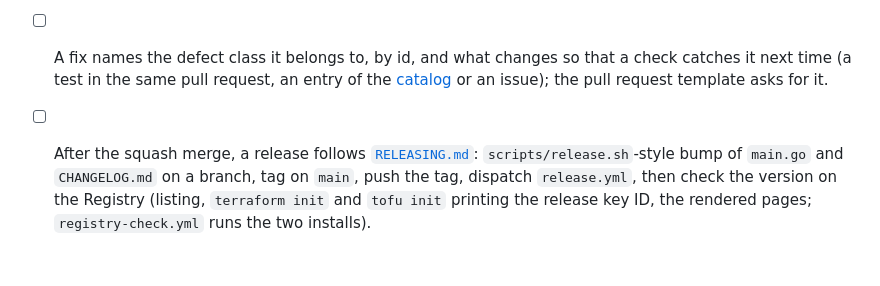
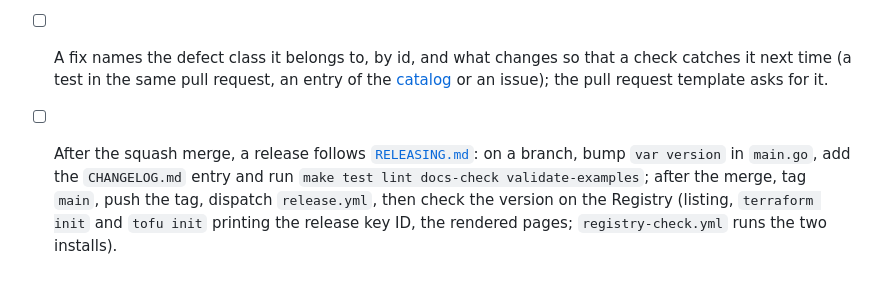
Before and after one commit to davidlukac/terraform-provider-tplinkeasysmart, a Markdown page: CONTRIBUTING.md, the part around the change. Drawn GitHub-style.

Commit message:
docs: describe the release step in CONTRIBUTING.md without naming a script outside this repository (#206)

```diff
--- a/CONTRIBUTING.md
+++ b/CONTRIBUTING.md
@@ -62,4 +62,4 @@ Coverage must stay at 100% of reachable statements (`make cover`, exclusions onl
 - [ ] Commit messages and the PR title follow Conventional Commits (lower-case imperative subject, no trailing period). The squash commit takes the PR title.
 - [ ] The PR description says what changed, what was verified (and on what), what was not, and the remaining risks.
 - [ ] A fix names the defect class it belongs to, by id, and what changes so that a check catches it next time (a test in the same pull request, an entry of the [catalog](contributing/defect-classes.md) or an issue); the pull request template asks for it.
-- [ ] After the squash merge, a release follows [`RELEASING.md`](RELEASING.md): `scripts/release.sh`-style bump of `main.go` and `CHANGELOG.md` on a branch, tag on `main`, push the tag, dispatch `release.yml`, then check the version on the Registry (listing, `terraform init` and `tofu init` printing the release key ID, the rendered pages; `registry-check.yml` runs the two installs).
+- [ ] After the squash merge, a release follows [`RELEASING.md`](RELEASING.md): on a branch, bump `var version` in `main.go`, add the `CHANGELOG.md` entry and run `make test lint docs-check validate-examples`; after the merge, tag `main`, push the tag, dispatch `release.yml`, then check the version on the Registry (listing, `terraform init` and `tofu init` printing the release key ID, the rendered pages; `registry-check.yml` runs the two installs).
```
